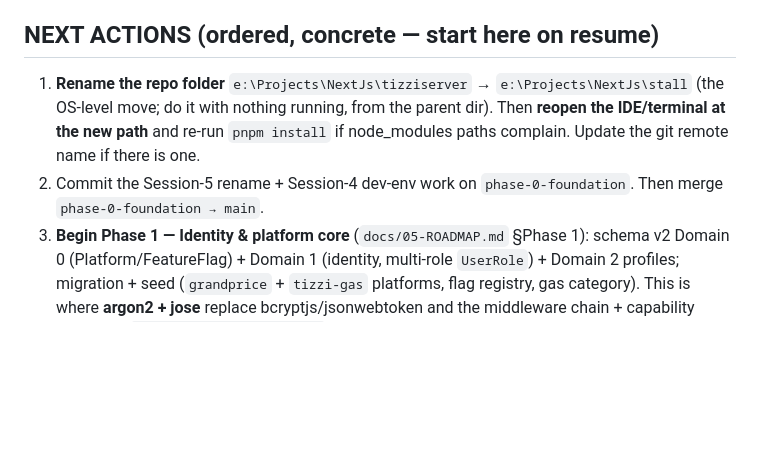
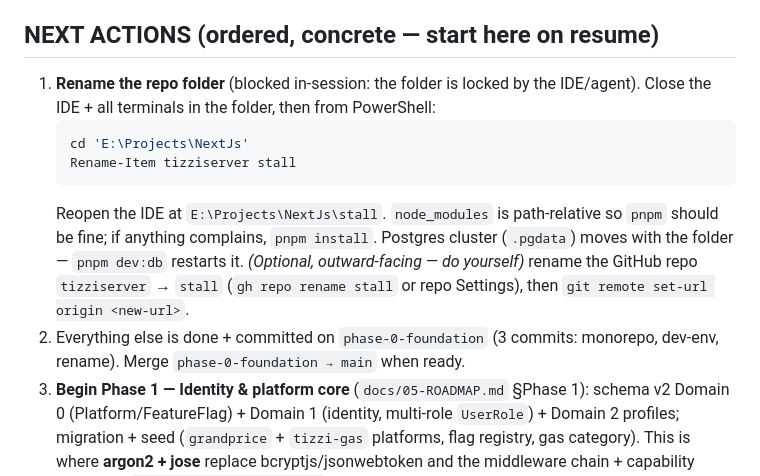
Before and after one commit to PPHTutorial/tizziserver, a Markdown page: docs/PROGRESS.md, the part around the change. Rendered like a GitHub page; blank space fills up the shorter version.

Commit message:
docs: exact folder-rename steps in PROGRESS (folder locked in-session)

````diff
--- a/docs/PROGRESS.md
+++ b/docs/PROGRESS.md
@@ -68,8 +68,19 @@ Docker path unverified (Docker Desktop WSL backend broken on this machine — se
 
 ## NEXT ACTIONS (ordered, concrete — start here on resume)
 
-1. **Rename the repo folder** `e:\Projects\NextJs\tizziserver` → `e:\Projects\NextJs\stall` (the OS-level move; do it with nothing running, from the parent dir). Then **reopen the IDE/terminal at the new path** and re-run `pnpm install` if node_modules paths complain. Update the git remote name if there is one.
-2. Commit the Session-5 rename + Session-4 dev-env work on `phase-0-foundation`. Then merge `phase-0-foundation → main`.
+1. **Rename the repo folder** (blocked in-session: the folder is locked by the IDE/agent).
+   Close the IDE + all terminals in the folder, then from PowerShell:
+   ```powershell
+   cd 'E:\Projects\NextJs'
+   Rename-Item tizziserver stall
+   ```
+   Reopen the IDE at `E:\Projects\NextJs\stall`. `node_modules` is path-relative so `pnpm`
+   should be fine; if anything complains, `pnpm install`. Postgres cluster (`.pgdata`) moves
+   with the folder — `pnpm dev:db` restarts it.
+   *(Optional, outward-facing — do yourself)* rename the GitHub repo `tizziserver` → `stall`
+   (`gh repo rename stall` or repo Settings), then `git remote set-url origin <new-url>`.
+2. Everything else is done + committed on `phase-0-foundation` (3 commits: monorepo, dev-env,
+   rename). Merge `phase-0-foundation → main` when ready.
 3. **Begin Phase 1 — Identity & platform core** (`docs/05-ROADMAP.md` §Phase 1): schema v2 Domain 0 (Platform/FeatureFlag) + Domain 1 (identity, multi-role `UserRole`) + Domain 2 profiles; migration + seed (`grandprice` + `tizzi-gas` platforms, flag registry, gas category). This is where **argon2 + jose** replace bcryptjs/jsonwebtoken and the middleware chain + capability resolver + `/api/v1/config/bootstrap` land.
 3. Wire `@stall/config` into `apps/api` (replace direct `process.env` reads in `lib/constants.ts`, `lib/email.ts`).
 4. Decide **B2** (rename folder `tizziserver` → `grandprice`?). Non-blocking; default = keep.
````
